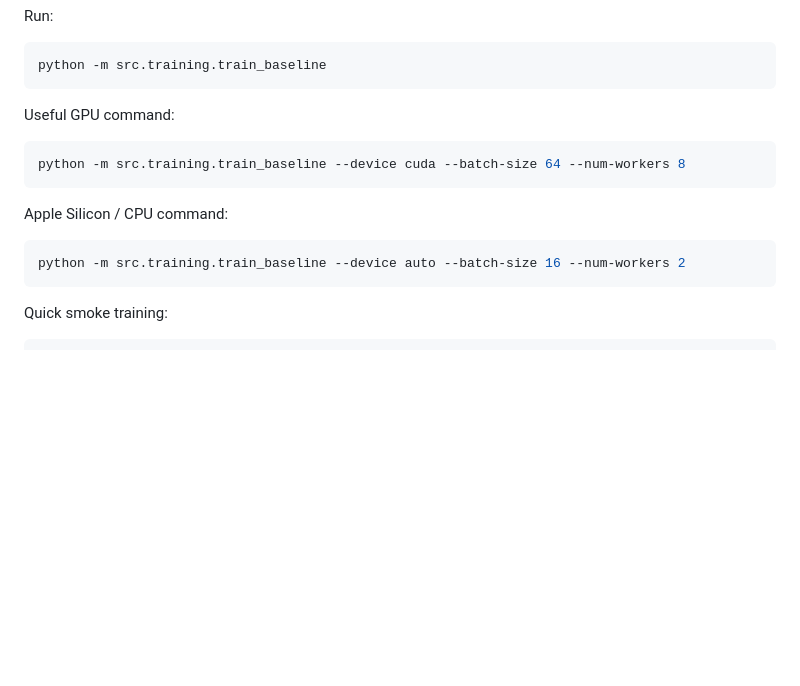
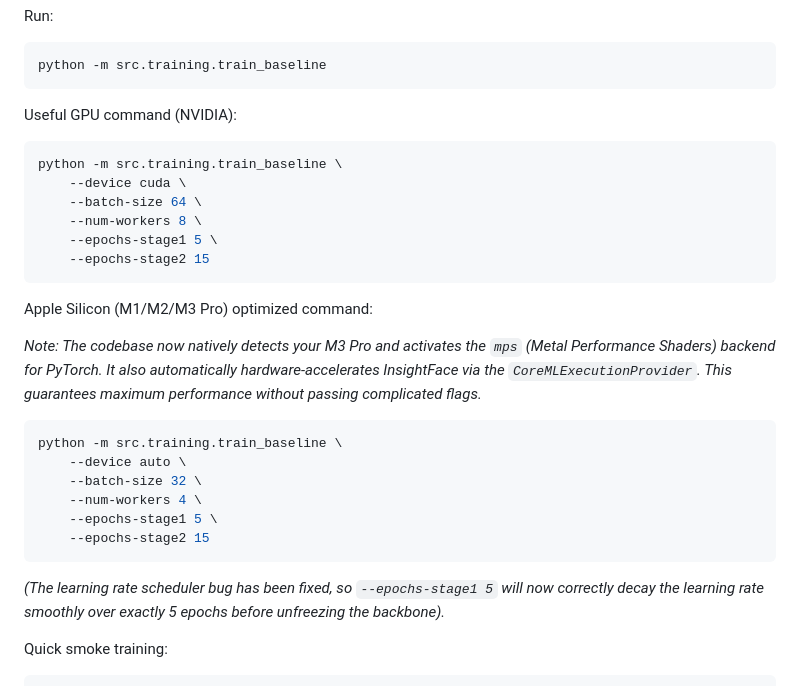
Before and after one commit to shivbera18/dual-camera-face-verification, a Markdown page: RUN_AND_TRAIN.md, the part around the change. GitHub-like rendering; blank space fills up the shorter version.

Commit message:
docs: update training commands to include stage-specific epoch flags and clarify Apple Silicon optimization

````diff
--- a/RUN_AND_TRAIN.md
+++ b/RUN_AND_TRAIN.md
@@ -142,17 +142,30 @@ Run:
 python -m src.training.train_baseline
 ```
 
-Useful GPU command:
+Useful GPU command (NVIDIA):
 
 ```bash
-python -m src.training.train_baseline --device cuda --batch-size 64 --num-workers 8
+python -m src.training.train_baseline \
+    --device cuda \
+    --batch-size 64 \
+    --num-workers 8 \
+    --epochs-stage1 5 \
+    --epochs-stage2 15
 ```
 
-Apple Silicon / CPU command:
+Apple Silicon (M1/M2/M3 Pro) optimized command:
+
+*Note: The codebase now natively detects your M3 Pro and activates the `mps` (Metal Performance Shaders) backend for PyTorch. It also automatically hardware-accelerates InsightFace via the `CoreMLExecutionProvider`. This guarantees maximum performance without passing complicated flags.*
 
 ```bash
-python -m src.training.train_baseline --device auto --batch-size 16 --num-workers 2
+python -m src.training.train_baseline \
+    --device auto \
+    --batch-size 32 \
+    --num-workers 4 \
+    --epochs-stage1 5 \
+    --epochs-stage2 15
 ```
+*(The learning rate scheduler bug has been fixed, so `--epochs-stage1 5` will now correctly decay the learning rate smoothly over exactly 5 epochs before unfreezing the backbone).*
 
 Quick smoke training:
 
````
